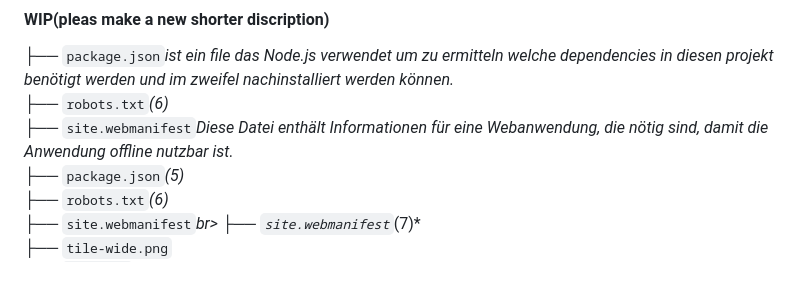
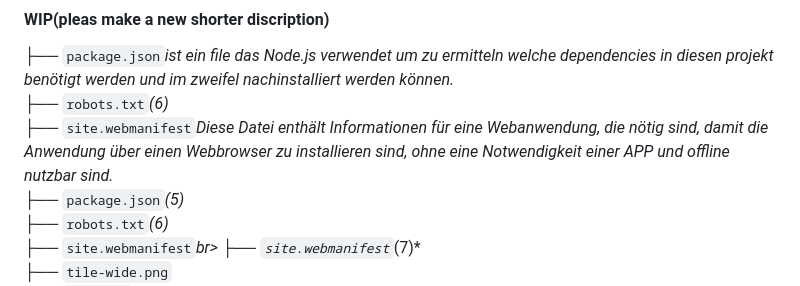
Before and after one commit to 0b-ivan/JS-HTML-Boilderplate2, a Markdown page: ReadMe.md, the part around the change. Rendered like a GitHub page.

Commit message:
Anpassung der site.webmainifest Definition.

```diff
--- a/ReadMe.md
+++ b/ReadMe.md
@@ -77,7 +77,7 @@ Bevor du mit diesem Projekt startest, solltest du sicherstellen, dass du Folgend
 #### WIP(pleas make a new shorter discription)
 ├── `package.json`*ist ein file das Node.js verwendet um zu ermitteln welche dependencies in diesen projekt benötigt werden und im zweifel nachinstalliert werden können.* <br>
 ├── `robots.txt`*(6)*<br>
-├── `site.webmanifest`*Diese Datei enthält Informationen für eine Webanwendung, die nötig sind, damit die Anwendung offline nutzbar ist.*<br>
+├── `site.webmanifest`*Diese Datei enthält Informationen für eine Webanwendung, die nötig sind, damit die Anwendung über einen Webbrowser zu installieren sind, ohne eine Notwendigkeit einer APP und offline nutzbar sind.*<br>
 ├── `package.json`*(5)*<br>
 ├── `robots.txt`*(6)*<br>
 ├── `site.webmanifest`*br>
```
